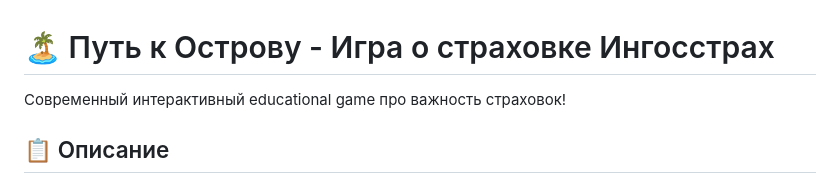
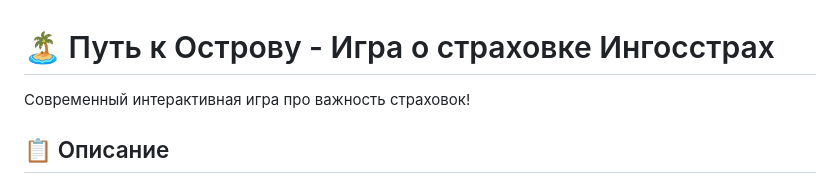
Before and after one commit to sokvital/Game_for_Ingossrtach, a Markdown page: README.md, the part around the change. GitHub-like rendering.

```diff
--- a/README.md
+++ b/README.md
@@ -1,6 +1,6 @@
 # 🏝️ Путь к Острову - Игра о страховке Ингосстрах
 
-Современный интерактивный educational game про важность страховок!
+Современный интерактивная игра про важность страховок!
 
 ## 📋 Описание
 
```
